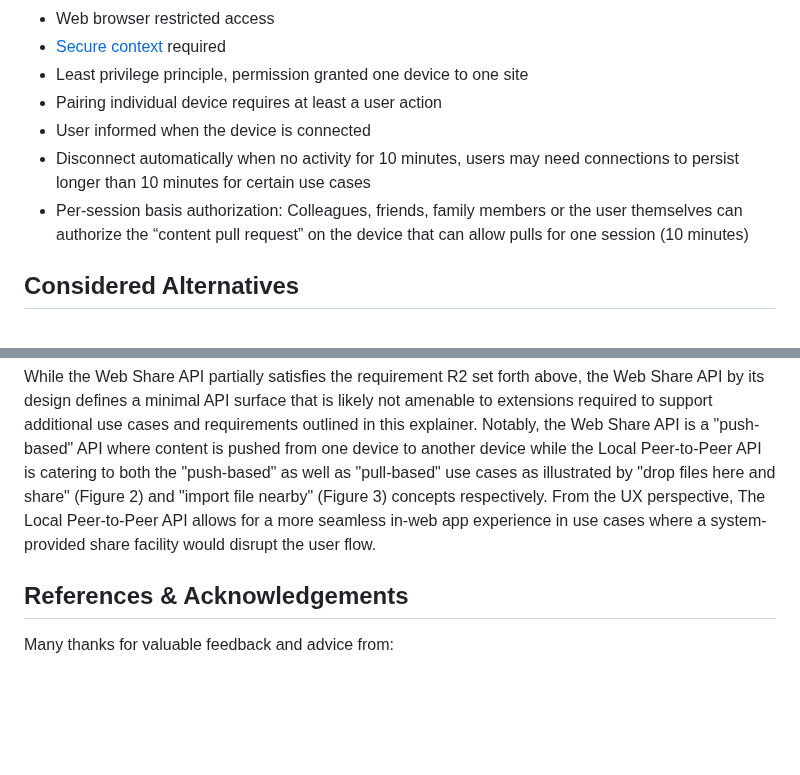
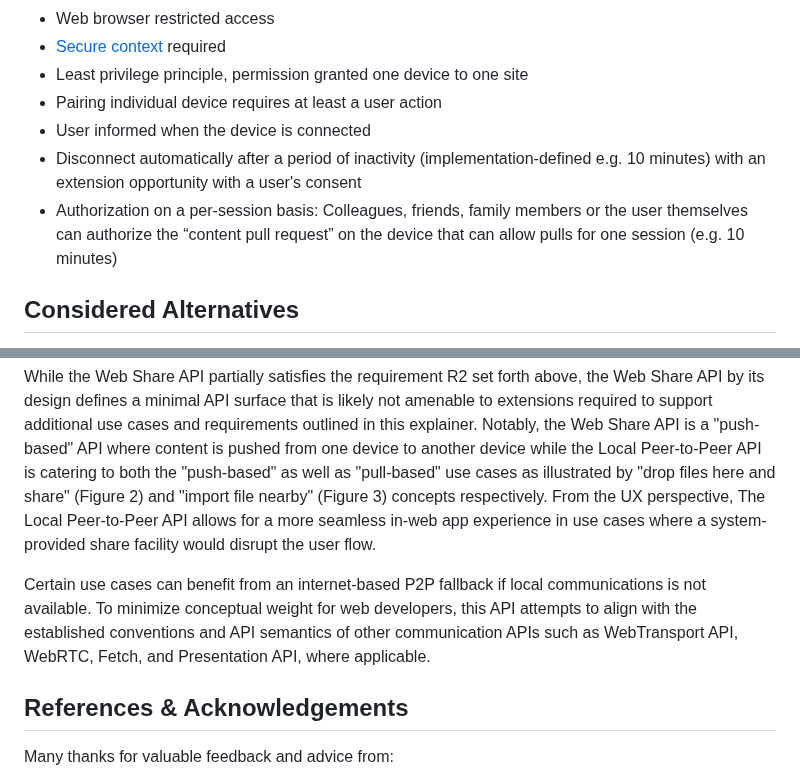
Before and after one commit to WICG/local-peer-to-peer, a Markdown page: EXPLAINER.md, 2 parts joined by grey strips. GitHub-like rendering; blank space fills up the shorter version.

Commit message:
Further feedback from WICG proposal review
Including some tweaks

```diff
--- a/EXPLAINER.md
+++ b/EXPLAINER.md
@@ -227,14 +227,16 @@ Initial restrictions must be implemented to balance the risk trade-offs in accor
 - Least privilege principle, permission granted one device to one site
 - Pairing individual device requires at least a user action
 - User informed when the device is connected
-- Disconnect automatically when no activity for 10 minutes, users may need connections to persist longer than 10 minutes for certain use cases
-- Per-session basis authorization: Colleagues, friends, family members or the user themselves can authorize the “content pull request” on the device that can allow pulls for one session (10 minutes)
+- Disconnect automatically after a period of inactivity (implementation-defined e.g. 10 minutes) with an extension opportunity with a user's consent
+- Authorization on a per-session basis: Colleagues, friends, family members or the user themselves can authorize the “content pull request” on the device that can allow pulls for one session (e.g. 10 minutes)
 
 ## Considered Alternatives
 
 The Web Share and Web Share Target provide a minimal API to share text and files to a user-selected share target, including to another website, utilizing the sharing mechanism of the underlying operating system.
 
 While the Web Share API partially satisfies the requirement R2 set forth above, the Web Share API by its design defines a minimal API surface that is likely not amenable to extensions required to support additional use cases and requirements outlined in this explainer. Notably, the Web Share API is a "push-based" API where content is pushed from one device to another device while the Local Peer-to-Peer API is catering to both the "push-based" as well as "pull-based" use cases as illustrated by "drop files here and share" (Figure 2) and "import file nearby" (Figure 3) concepts respectively. From the UX perspective, The Local Peer-to-Peer API allows for a more seamless in-web app experience in use cases where a system-provided share facility would disrupt the user flow.
+
+Certain use cases can benefit from an internet-based P2P fallback if local communications is not available. To minimize conceptual weight for web developers, this API attempts to align with the established conventions and API semantics of other communication APIs such as WebTransport API, WebRTC, Fetch, and Presentation API, where applicable.
 
 ## References & Acknowledgements
 
```
